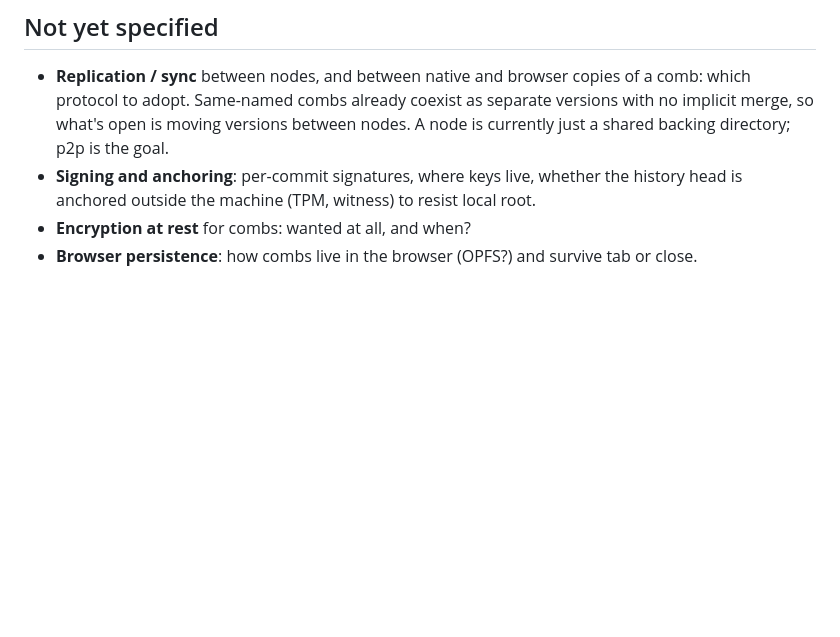
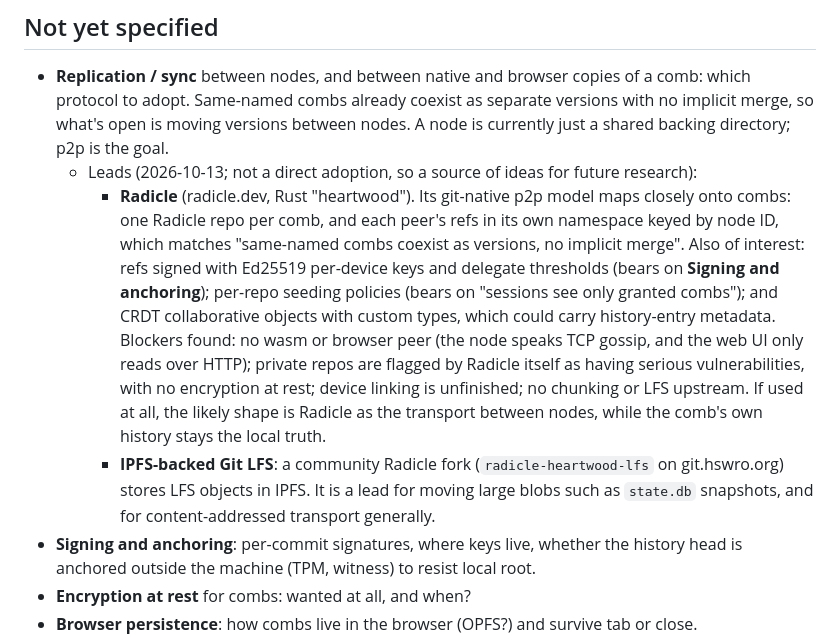
Before and after one commit to fl0rek/gfs, a Markdown page: .scratch/universal-explorer/map.md, the part around the change. Rendered like a GitHub page; blank space fills up the shorter version.

Commit message:
map: record Radicle and IPFS-LFS leads under replication fog
Co-Authored-By: Claude Opus 5.5 <noreply@anthropic.com>
Claude-Session: https://claude.ai/code/session_01BtNnJiKUnU29MMt34bjqem

```diff
--- a/.scratch/universal-explorer/map.md
+++ b/.scratch/universal-explorer/map.md
@@ -36,6 +36,9 @@ A proof-of-concept Universal Explorer runtime that you use daily to run the Herm
 ## Not yet specified
 
 - **Replication / sync** between nodes, and between native and browser copies of a comb: which protocol to adopt. Same-named combs already coexist as separate versions with no implicit merge, so what's open is moving versions between nodes. A node is currently just a shared backing directory; p2p is the goal.
+  - Leads (2026-10-13; not a direct adoption, so a source of ideas for future research):
+    - **Radicle** (radicle.dev, Rust "heartwood"). Its git-native p2p model maps closely onto combs: one Radicle repo per comb, and each peer's refs in its own namespace keyed by node ID, which matches "same-named combs coexist as versions, no implicit merge". Also of interest: refs signed with Ed25519 per-device keys and delegate thresholds (bears on **Signing and anchoring**); per-repo seeding policies (bears on "sessions see only granted combs"); and CRDT collaborative objects with custom types, which could carry history-entry metadata. Blockers found: no wasm or browser peer (the node speaks TCP gossip, and the web UI only reads over HTTP); private repos are flagged by Radicle itself as having serious vulnerabilities, with no encryption at rest; device linking is unfinished; no chunking or LFS upstream. If used at all, the likely shape is Radicle as the transport between nodes, while the comb's own history stays the local truth.
+    - **IPFS-backed Git LFS**: a community Radicle fork (`radicle-heartwood-lfs` on git.hswro.org) stores LFS objects in IPFS. It is a lead for moving large blobs such as `state.db` snapshots, and for content-addressed transport generally.
 - **Signing and anchoring**: per-commit signatures, where keys live, whether the history head is anchored outside the machine (TPM, witness) to resist local root.
 - **Encryption at rest** for combs: wanted at all, and when?
 - **Browser persistence**: how combs live in the browser (OPFS?) and survive tab or close.
```
